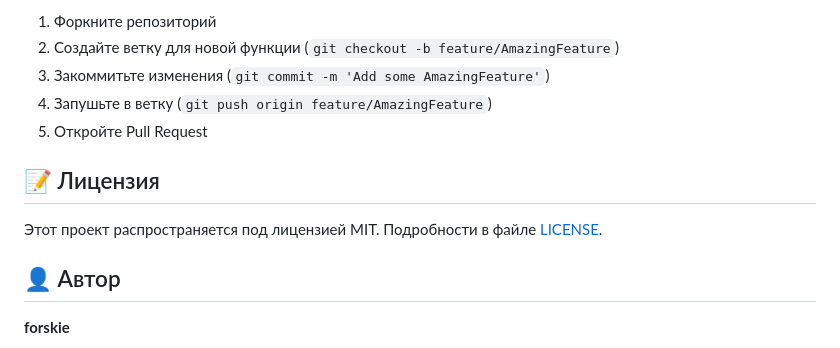
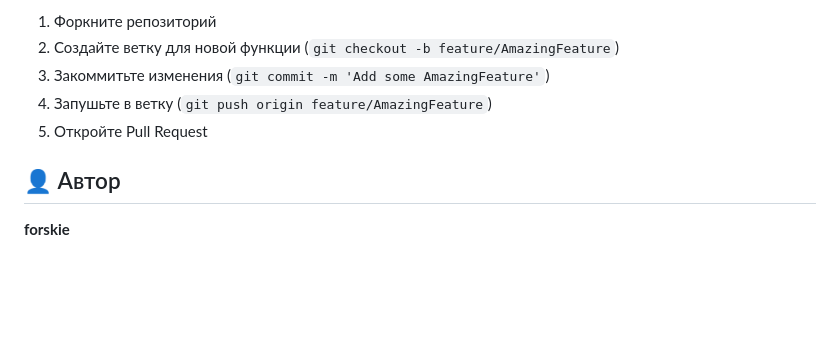
Before and after one commit to forskie/newswrite, a Markdown page: README.md, the part around the change. Drawn GitHub-style; blank space fills up the shorter version.

Commit message:
Delete license information from README
Removed license section from README.

```diff
--- a/README.md
+++ b/README.md
@@ -270,10 +270,6 @@ docker-compose up
 4. Запушьте в ветку (`git push origin feature/AmazingFeature`)
 5. Откройте Pull Request
 
-## 📝 Лицензия
-
-Этот проект распространяется под лицензией MIT. Подробности в файле [LICENSE](LICENSE).
-
 ## 👤 Автор
 
 **forskie**
```
